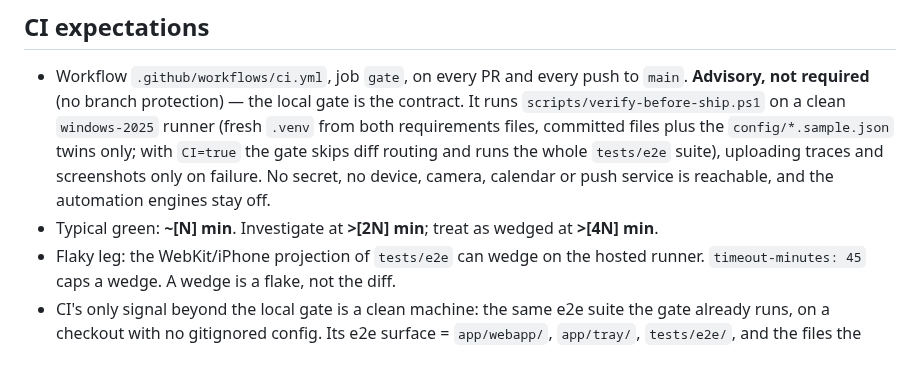
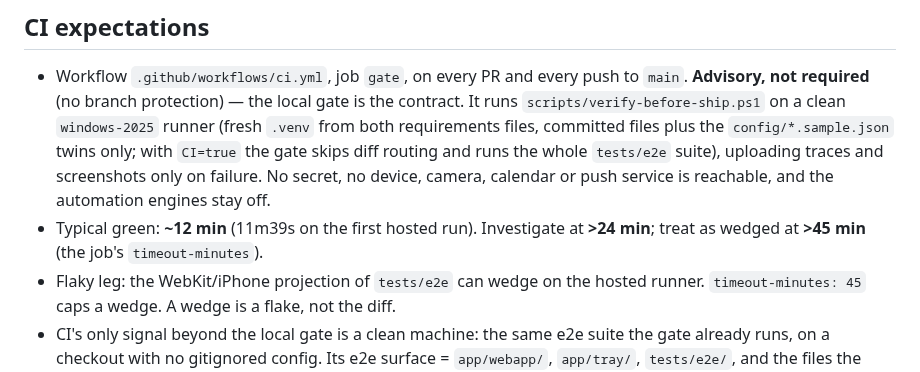
Before and after one commit to ferraroroberto/home-automation, a Markdown page: CLAUDE.md, the part around the change. GitHub-like rendering.

Commit message:
docs: record the measured CI duration in CLAUDE.md (#905)

```diff
--- a/CLAUDE.md
+++ b/CLAUDE.md
@@ -63,7 +63,7 @@ Run the browser suite directly when iterating: `& .\.venv\Scripts\python.exe -m
 
 ## CI expectations
 - Workflow `.github/workflows/ci.yml`, job `gate`, on every PR and every push to `main`. **Advisory, not required** (no branch protection) — the local gate is the contract. It runs `scripts/verify-before-ship.ps1` on a clean `windows-2025` runner (fresh `.venv` from both requirements files, committed files plus the `config/*.sample.json` twins only; with `CI=true` the gate skips diff routing and runs the whole `tests/e2e` suite), uploading traces and screenshots only on failure. No secret, no device, camera, calendar or push service is reachable, and the automation engines stay off.
-- Typical green: **~[N] min**. Investigate at **>[2N] min**; treat as wedged at **>[4N] min**.
+- Typical green: **~12 min** (11m39s on the first hosted run). Investigate at **>24 min**; treat as wedged at **>45 min** (the job's `timeout-minutes`).
 - Flaky leg: the WebKit/iPhone projection of `tests/e2e` can wedge on the hosted runner. `timeout-minutes: 45` caps a wedge. A wedge is a flake, not the diff.
 - CI's only signal beyond the local gate is a clean machine: the same e2e suite the gate already runs, on a checkout with no gitignored config. Its e2e surface = `app/webapp/`, `app/tray/`, `tests/e2e/`, and the files the workflow runs (`requirements*.txt`, `config/*.sample.json`, `.github/workflows/ci.yml`). A diff touching **none** of these gains nothing from CI.
 
```
